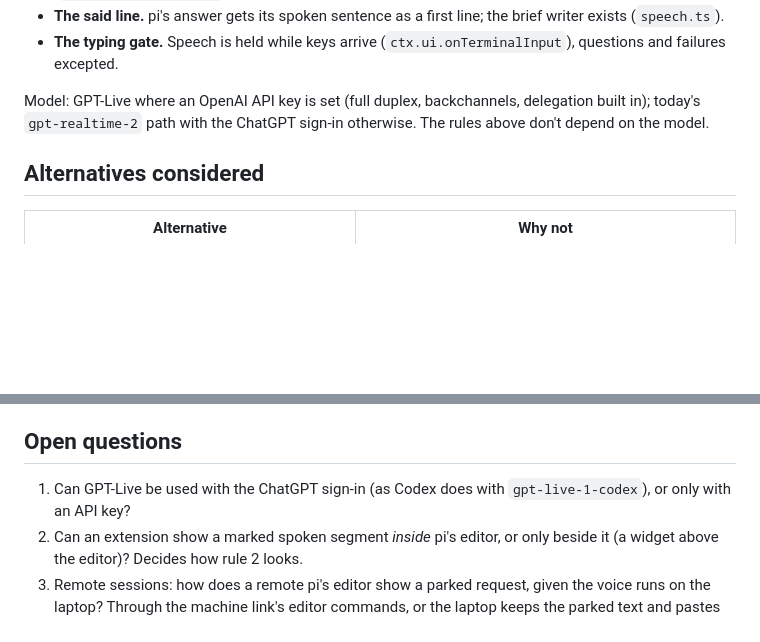
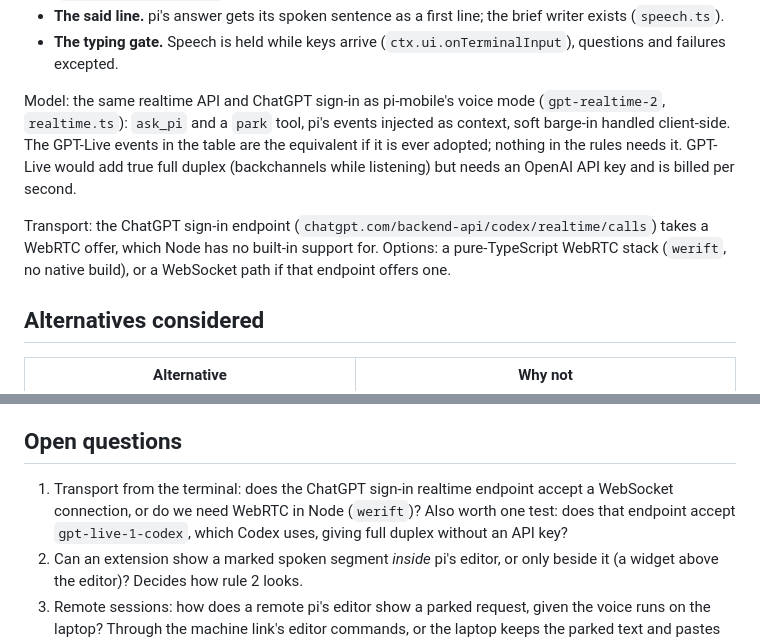
Before and after one commit to jkeskikangas/pi-mobile, a Markdown page: designs/voice-modalities.md, 2 parts joined by grey strips. GitHub-like rendering; blank space fills up the shorter version.

Commit message:
Design: use pi-mobile's realtime API and sign-in; GPT-Live optional

```diff
--- a/designs/voice-modalities.md
+++ b/designs/voice-modalities.md
@@ -94,7 +94,9 @@ New pieces:
 - **The said line.** pi's answer gets its spoken sentence as a first line; the brief writer exists (`speech.ts`).
 - **The typing gate.** Speech is held while keys arrive (`ctx.ui.onTerminalInput`), questions and failures excepted.
 
-Model: GPT-Live where an OpenAI API key is set (full duplex, backchannels, delegation built in); today's `gpt-realtime-2` path with the ChatGPT sign-in otherwise. The rules above don't depend on the model.
+Model: the same realtime API and ChatGPT sign-in as pi-mobile's voice mode (`gpt-realtime-2`, `realtime.ts`): `ask_pi` and a `park` tool, pi's events injected as context, soft barge-in handled client-side. The GPT-Live events in the table are the equivalent if it is ever adopted; nothing in the rules needs it. GPT-Live would add true full duplex (backchannels while listening) but needs an OpenAI API key and is billed per second.
+
+Transport: the ChatGPT sign-in endpoint (`chatgpt.com/backend-api/codex/realtime/calls`) takes a WebRTC offer, which Node has no built-in support for. Options: a pure-TypeScript WebRTC stack (`werift`, no native build), or a WebSocket path if that endpoint offers one.
 
 ## Alternatives considered
 
@@ -114,7 +116,7 @@ Model: GPT-Live where an OpenAI API key is set (full duplex, backchannels, deleg
 
 ## Open questions
 
-1. Can GPT-Live be used with the ChatGPT sign-in (as Codex does with `gpt-live-1-codex`), or only with an API key?
+1. Transport from the terminal: does the ChatGPT sign-in realtime endpoint accept a WebSocket connection, or do we need WebRTC in Node (`werift`)? Also worth one test: does that endpoint accept `gpt-live-1-codex`, which Codex uses, giving full duplex without an API key?
 2. Can an extension show a marked spoken segment *inside* pi's editor, or only beside it (a widget above the editor)? Decides how rule 2 looks.
 3. Remote sessions: how does a remote pi's editor show a parked request, given the voice runs on the laptop? Through the machine link's editor commands, or the laptop keeps the parked text and pastes on Enter.
 4. Typing-pause length and the parking word list are starting values to tune.
```
